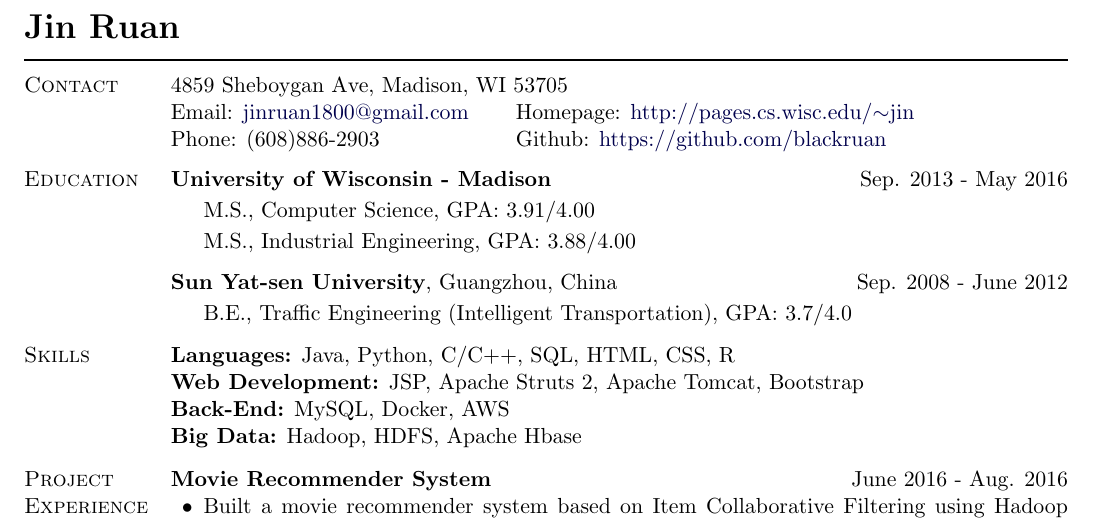
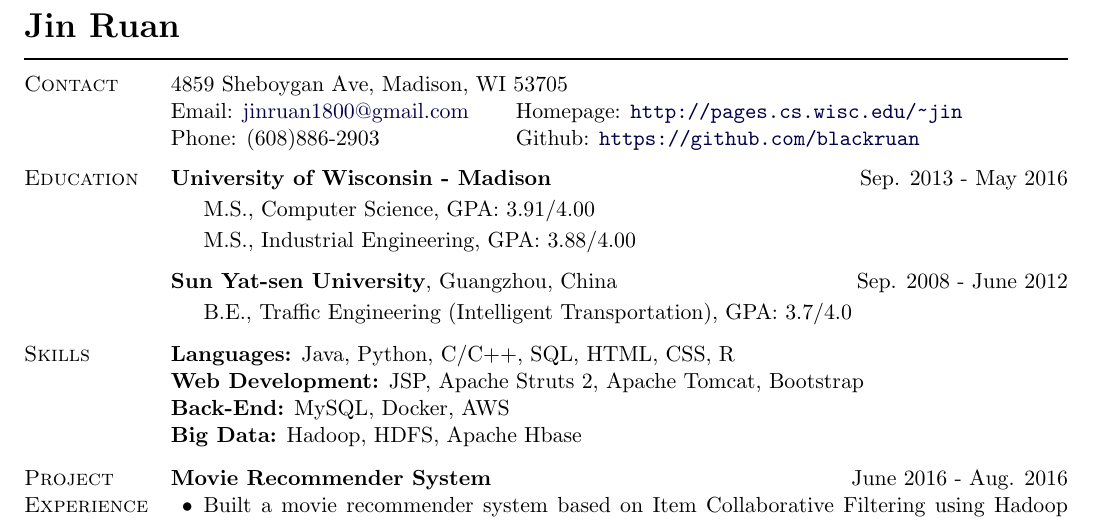
Before and after one commit to blackruan/resume, a LaTeX CV (resume.tex): part of the page, cut so that both start at the same text. Compiled offline with pdfLaTeX.

Commit message:
Fix tilde symbol problem in homepage url

```diff
--- a/resume.tex
+++ b/resume.tex
@@ -19,6 +19,9 @@
 
 % Don't like 10pt? Try 11pt or 12pt
 \documentclass[11pt]{article}
+
+% Added package for typesetting url.
+\usepackage{url}
 
 % The automated optical recognition software used to digitize resume
 % information works best with fonts that do not have serifs. This
@@ -210,9 +213,9 @@
 \newcommand\doi[1]{doi:\doilink{#1}}
 
 % For \url{SOME_URL}, links SOME_URL to the url SOME_URL
-\providecommand*\url[1]{\href{#1}{#1}}
+%\providecommand*\url[1]{\href{#1}{#1}}
 % Same as above, but pretty-prints SOME_URL in teletype fixed-width font
-\renewcommand*\url[1]{\href{#1}{\texttt{#1}}}
+%\renewcommand*\url[1]{\href{#1}{\texttt{#1}}}
 
 % For \email{ADDRESS}, links ADDRESS to the url mailto:ADDRESS
 \providecommand*\email[1]{\href{mailto:#1}{#1}}
@@ -250,8 +253,8 @@
 %\href{http://www.cse.osu.edu/}%
 %     {Department of Computer Science and Engineering} & \\
 %\href{http://www.osu.edu/}{The Ohio State University}
-Email: \email{jinruan1800@gmail.com}  &  Homepage: \href{http://pages.cs.wisc.edu/~jin}{http://pages.cs.wisc.edu/$\sim$jin}\\
-Phone: (608)886-2903  &  Github: \href{https://github.com/blackruan}{https://github.com/blackruan}
+Email: \email{jinruan1800@gmail.com}  &  Homepage: \url{http://pages.cs.wisc.edu/~jin}\\
+Phone: (608)886-2903  &  Github: \url{https://github.com/blackruan}
 \end{tabular}
 
 \vspace{.02in}
```
Also changed, not shown: resume.pdf.
